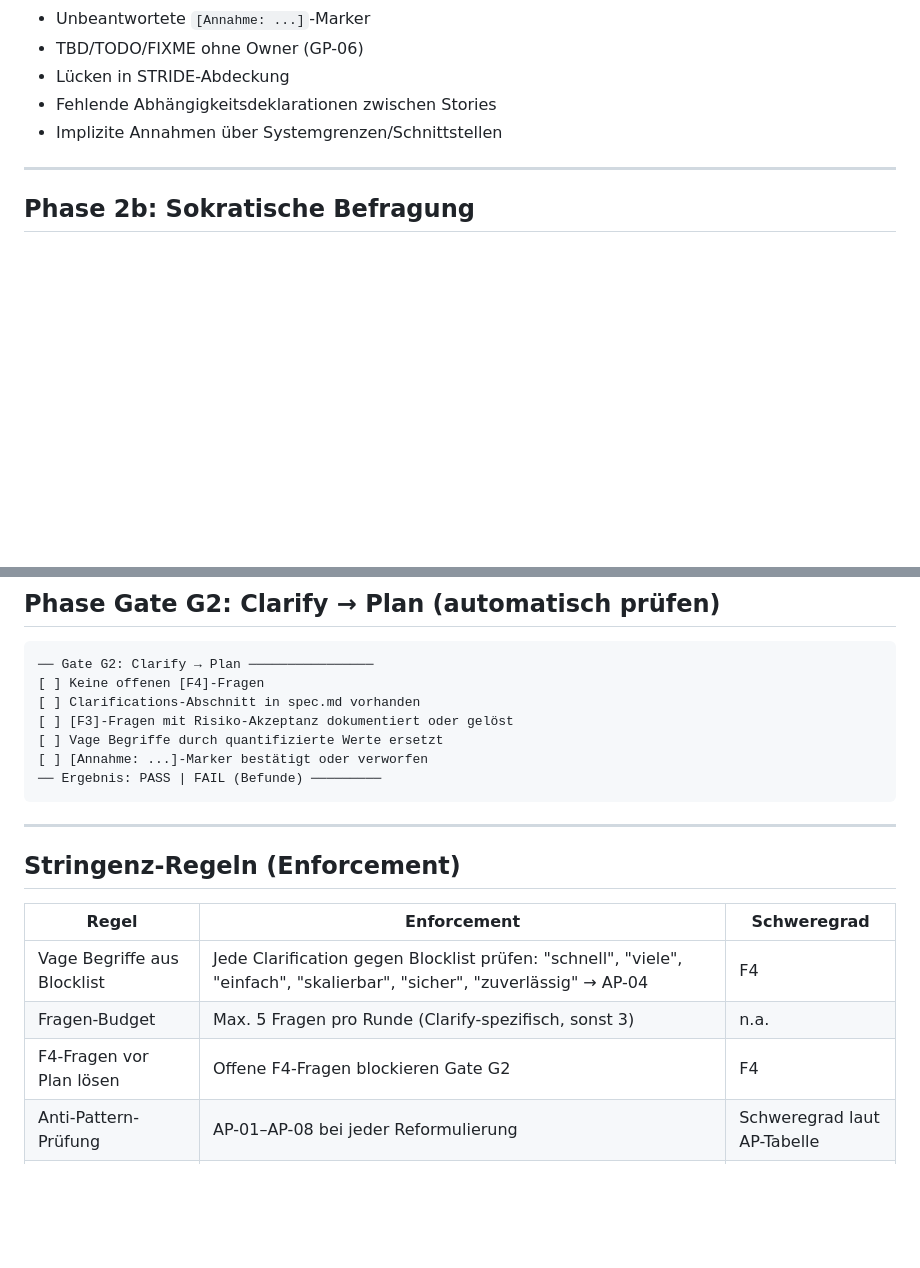
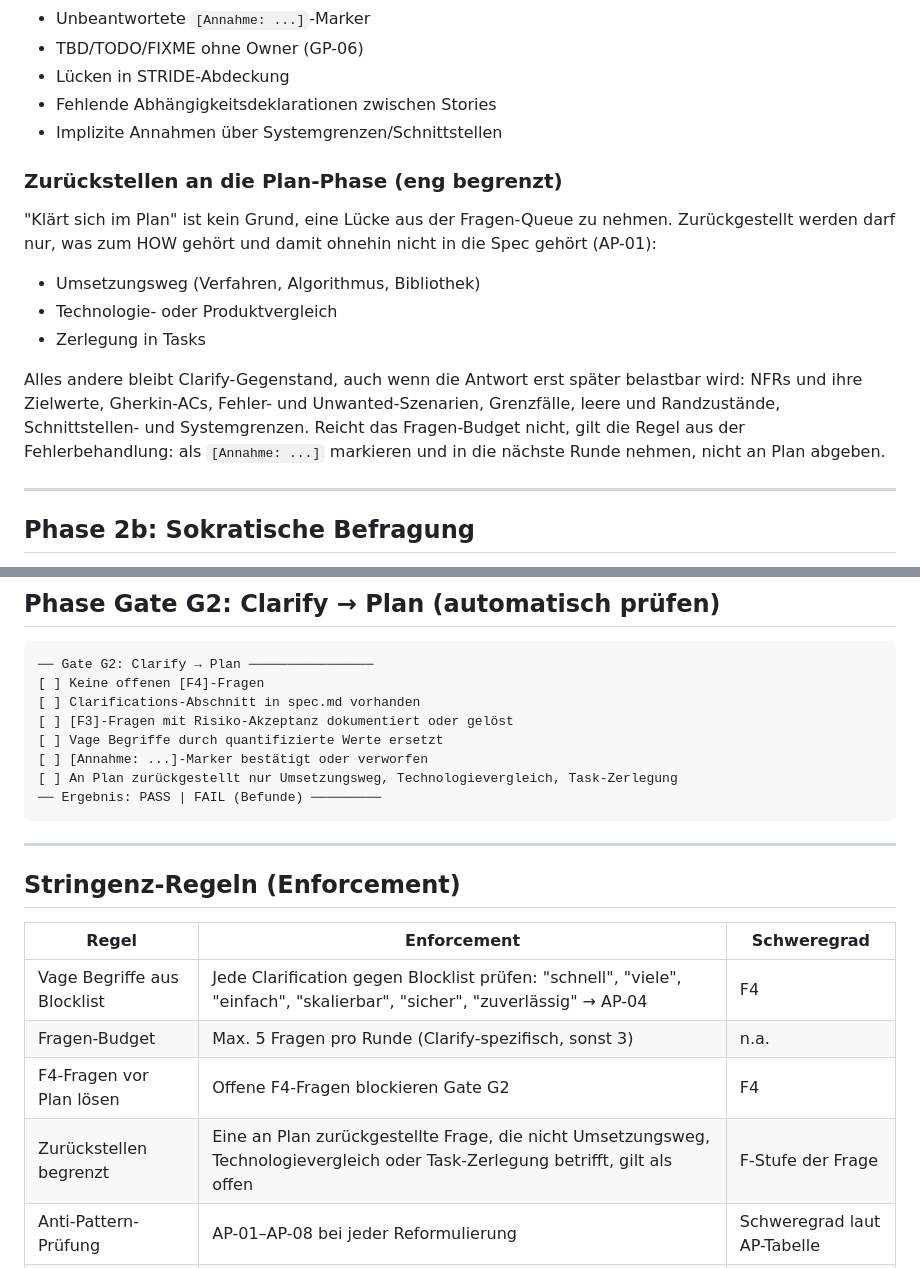
Before and after one commit to GodModeAI2025/specforge-ai-skill, a Markdown page: references/02-clarify.md, 2 parts joined by grey strips. Rendered like a GitHub page; blank space fills up the shorter version.

Commit message:
Zurueckstellen an die Plan-Phase in Clarify eng begrenzen
Clarify kannte keine Regel dafuer, wann eine Luecke an die Plan-Phase
abgegeben werden darf. "Klaert sich im Plan" wurde so zum Sammelgrund,
NFR-Zielwerte, Akzeptanzkriterien, Fehlerszenarien und Grenzfaelle
aus der Fragen-Queue zu nehmen, obwohl genau sie ins WHAT der Spec
gehoeren.

Zurueckgestellt werden darf jetzt nur, was ohnehin HOW ist (AP-01):
Umsetzungsweg, Technologievergleich, Task-Zerlegung. Alles andere
bleibt offen oder wird bei erschoepftem Budget als [Annahme: ...]
markiert. Gate G2 und die Stringenz-Regeln pruefen das mit.

Anlass: github/spec-kit #4507 hat dieselbe Luecke in
/speckit.clarify geschlossen.

Co-Authored-By: Claude Opus 5 (1M context) <noreply@anthropic.com>

````diff
--- a/references/02-clarify.md
+++ b/references/02-clarify.md
@@ -32,6 +32,20 @@ Spec systematisch nach Lücken scannen (MECE-vollständig):
 - Lücken in STRIDE-Abdeckung
 - Fehlende Abhängigkeitsdeklarationen zwischen Stories
 - Implizite Annahmen über Systemgrenzen/Schnittstellen
+
+### Zurückstellen an die Plan-Phase (eng begrenzt)
+
+"Klärt sich im Plan" ist kein Grund, eine Lücke aus der Fragen-Queue zu nehmen. Zurückgestellt werden
+darf nur, was zum HOW gehört und damit ohnehin nicht in die Spec gehört (AP-01):
+
+- Umsetzungsweg (Verfahren, Algorithmus, Bibliothek)
+- Technologie- oder Produktvergleich
+- Zerlegung in Tasks
+
+Alles andere bleibt Clarify-Gegenstand, auch wenn die Antwort erst später belastbar wird: NFRs und ihre
+Zielwerte, Gherkin-ACs, Fehler- und Unwanted-Szenarien, Grenzfälle, leere und Randzustände,
+Schnittstellen- und Systemgrenzen. Reicht das Fragen-Budget nicht, gilt die Regel aus der
+Fehlerbehandlung: als `[Annahme: ...]` markieren und in die nächste Runde nehmen, nicht an Plan abgeben.
 
 ---
 
@@ -113,6 +127,7 @@ Clarify ist abgeschlossen wenn:
 [ ] [F3]-Fragen mit Risiko-Akzeptanz dokumentiert oder gelöst
 [ ] Vage Begriffe durch quantifizierte Werte ersetzt
 [ ] [Annahme: ...]-Marker bestätigt oder verworfen
+[ ] An Plan zurückgestellt nur Umsetzungsweg, Technologievergleich, Task-Zerlegung
 ── Ergebnis: PASS | FAIL (Befunde) ─────────
 ```
 
@@ -125,6 +140,7 @@ Clarify ist abgeschlossen wenn:
 | Vage Begriffe aus Blocklist | Jede Clarification gegen Blocklist prüfen: "schnell", "viele", "einfach", "skalierbar", "sicher", "zuverlässig" → AP-04 | F4 |
 | Fragen-Budget | Max. 5 Fragen pro Runde (Clarify-spezifisch, sonst 3) | n.a. |
 | F4-Fragen vor Plan lösen | Offene F4-Fragen blockieren Gate G2 | F4 |
+| Zurückstellen begrenzt | Eine an Plan zurückgestellte Frage, die nicht Umsetzungsweg, Technologievergleich oder Task-Zerlegung betrifft, gilt als offen | F-Stufe der Frage |
 | Anti-Pattern-Prüfung | AP-01–AP-08 bei jeder Reformulierung | Schweregrad laut AP-Tabelle |
 | Artefakt-Aktualisierung als Datei | Clarifications in spec.md als Datei, nicht inline | F2 |
 | F-Stufen-Zuweisung | Deterministisch: Architektur- oder Schnittstellen-Impact = F4, Detailentscheidung mit Risikowirkung = F3, Detailfrage ohne Risikowirkung = F2, Verständnisfrage = F1, für dieses Projekt nicht anwendbar = F5 | n.a. |
````
